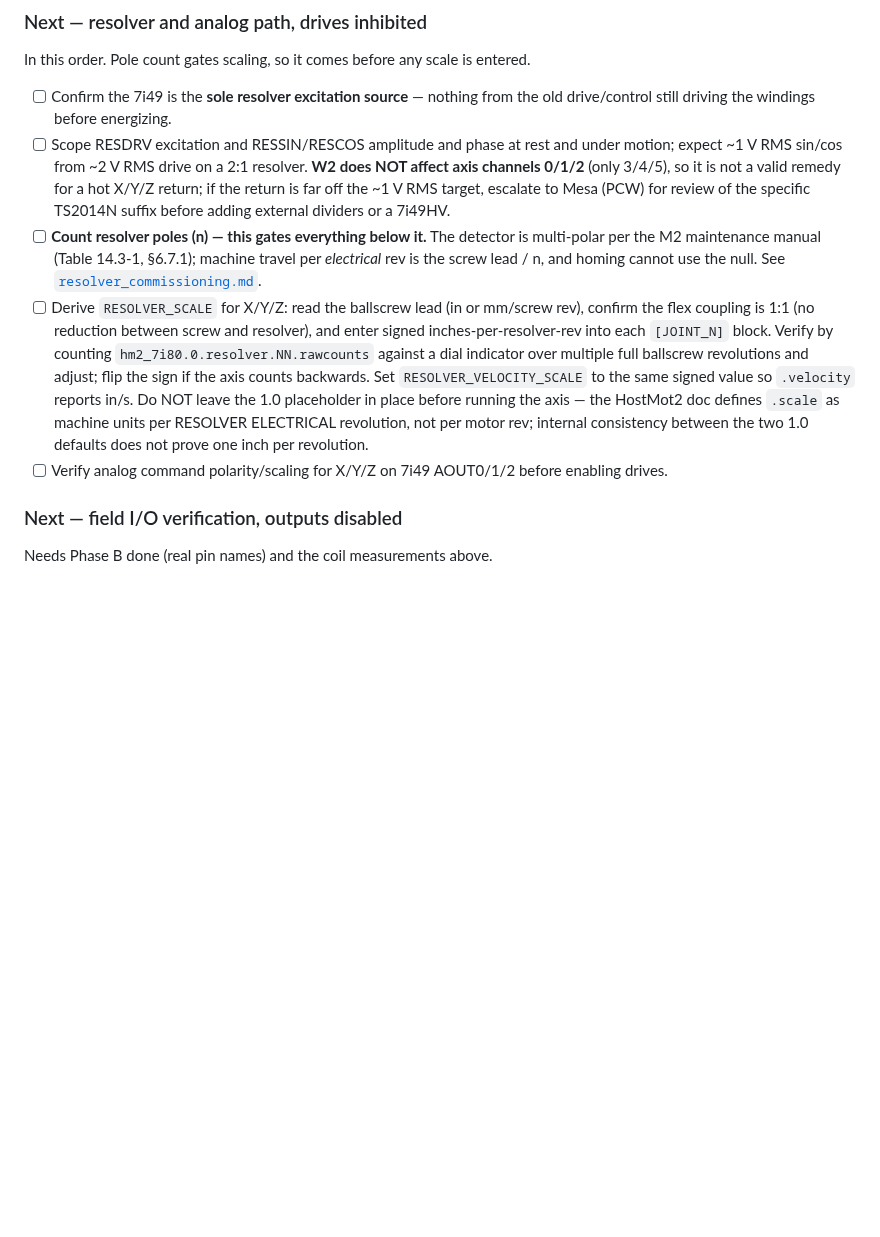
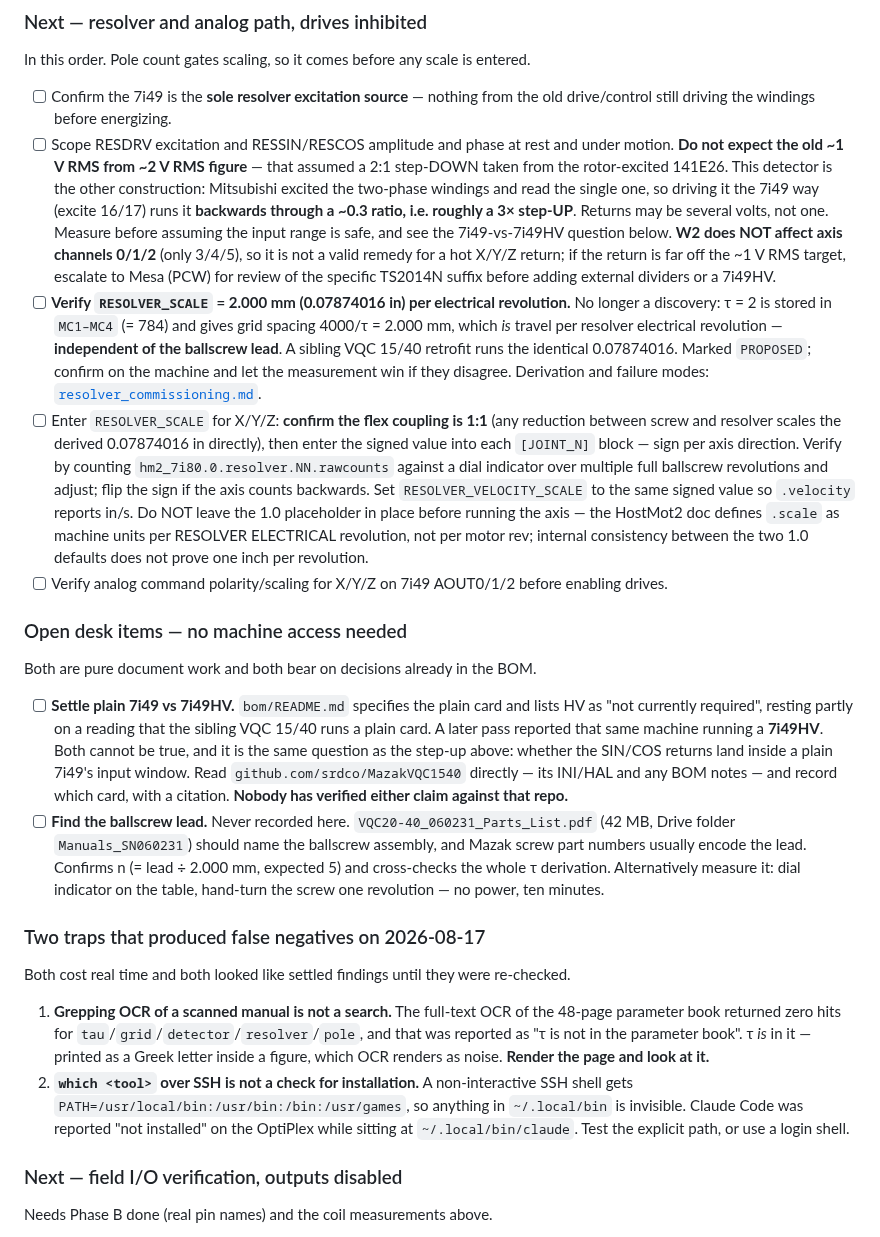
Before and after one commit to agant172/mazak-vqc20-linuxcnc-retrofit, a Markdown page: docs/project_status.md, the part around the change. Drawn GitHub-style; blank space fills up the shorter version.

Commit message:
Hand off the resolver thread: correct stale gating, record open desk items
Written so a session starting on the OptiPlex inherits today's state instead of
re-deriving it. Updates project_status.md rather than adding a parallel handoff
document, since project_status IS this repo's current-state file and a second
one would rot.

Three bullets in the resolver list were stale or actively misleading:

1. "Count resolver poles (n) -- this gates everything below it" is no longer
   true. tau = 2 is stored in MC1-MC4 and yields RESOLVER_SCALE = 2.000 mm per
   electrical revolution WITHOUT the ballscrew lead and without n. The bullet
   now asks for verification of a predicted value rather than a discovery.

2. The scale bullet asked the reader to go find the lead first. It now asks
   them to confirm the coupling is 1:1 -- the one remaining thing that would
   scale the derived value -- and enter the number.

3. The scope bullet told the reader to expect ~1 V RMS sin/cos from ~2 V RMS
   drive. That figure came from the rotor-excited 141E26 and points the WRONG
   WAY for this detector: Mitsubishi excited the two-phase windings and read
   the single one, so driving it the 7i49 way runs it backwards through a ~0.3
   ratio -- roughly a 3x step-UP. Returns may be several volts. Left as a
   measure-before-assuming warning rather than a new predicted number, because
   the reverse ratio has not been measured.

Adds the two open desk items, both document work: settling plain 7i49 vs
7i49HV (the BOM says plain, partly on a reading of the sibling machine that a
later pass contradicted -- neither claim verified against that repo), and
finding the ballscrew lead in the parts list.

Records two traps that produced false negatives today, because both looked
like findings until re-checked: grepping OCR of a scan is not a search (tau was
in a figure), and `which` over SSH is not an installation check (non-interactive
PATH excludes ~/.local/bin, which produced a wrong "Claude Code not installed"
on a box where it was already installed). CLAUDE.md gains the PATH note and
records that Claude Code IS available on the OptiPlex.

Co-Authored-By: Claude Opus 5 (1M context) <noreply@anthropic.com>

```diff
--- a/docs/project_status.md
+++ b/docs/project_status.md
@@ -182,10 +182,24 @@ energized.
 In this order. Pole count gates scaling, so it comes before any scale is entered.
 
 - [ ] Confirm the 7i49 is the **sole resolver excitation source** — nothing from the old drive/control still driving the windings before energizing.
-- [ ] Scope RESDRV excitation and RESSIN/RESCOS amplitude and phase at rest and under motion; expect ~1 V RMS sin/cos from ~2 V RMS drive on a 2:1 resolver. **W2 does NOT affect axis channels 0/1/2** (only 3/4/5), so it is not a valid remedy for a hot X/Y/Z return; if the return is far off the ~1 V RMS target, escalate to Mesa (PCW) for review of the specific TS2014N suffix before adding external dividers or a 7i49HV.
-- [ ] **Count resolver poles (n) — this gates everything below it.** The detector is multi-polar per the M2 maintenance manual (Table 14.3-1, §6.7.1); machine travel per *electrical* rev is the screw lead / n, and homing cannot use the null. See [`resolver_commissioning.md`](resolver_commissioning.md#test-1--nulls-per-mechanical-revolution-run-this-first-it-gates-scaling).
-- [ ] Derive `RESOLVER_SCALE` for X/Y/Z: read the ballscrew lead (in or mm/screw rev), confirm the flex coupling is 1:1 (no reduction between screw and resolver), and enter signed inches-per-resolver-rev into each `[JOINT_N]` block. Verify by counting `hm2_7i80.0.resolver.NN.rawcounts` against a dial indicator over multiple full ballscrew revolutions and adjust; flip the sign if the axis counts backwards. Set `RESOLVER_VELOCITY_SCALE` to the same signed value so `.velocity` reports in/s. Do NOT leave the 1.0 placeholder in place before running the axis — the HostMot2 doc defines `.scale` as machine units per RESOLVER ELECTRICAL revolution, not per motor rev; internal consistency between the two 1.0 defaults does not prove one inch per revolution.
+- [ ] Scope RESDRV excitation and RESSIN/RESCOS amplitude and phase at rest and under motion. **Do not expect the old ~1 V RMS from ~2 V RMS figure** — that assumed a 2:1 step-DOWN taken from the rotor-excited 141E26. This detector is the other construction: Mitsubishi excited the two-phase windings and read the single one, so driving it the 7i49 way (excite 16/17) runs it **backwards through a ~0.3 ratio, i.e. roughly a 3× step-UP**. Returns may be several volts, not one. Measure before assuming the input range is safe, and see the 7i49-vs-7i49HV question below. **W2 does NOT affect axis channels 0/1/2** (only 3/4/5), so it is not a valid remedy for a hot X/Y/Z return; if the return is far off the ~1 V RMS target, escalate to Mesa (PCW) for review of the specific TS2014N suffix before adding external dividers or a 7i49HV.
+- [ ] **Verify `RESOLVER_SCALE` = 2.000 mm (0.07874016 in) per electrical revolution.** No longer a discovery: τ = 2 is stored in `MC1–MC4` (= 784) and gives grid spacing 4000/τ = 2.000 mm, which *is* travel per resolver electrical revolution — **independent of the ballscrew lead**. A sibling VQC 15/40 retrofit runs the identical 0.07874016. Marked `PROPOSED`; confirm on the machine and let the measurement win if they disagree. Derivation and failure modes: [`resolver_commissioning.md`](resolver_commissioning.md#pole-count-and-resolver-scale-derived-from-τ).
+- [ ] Enter `RESOLVER_SCALE` for X/Y/Z: **confirm the flex coupling is 1:1** (any reduction between screw and resolver scales the derived 0.07874016 in directly), then enter the signed value into each `[JOINT_N]` block — sign per axis direction. Verify by counting `hm2_7i80.0.resolver.NN.rawcounts` against a dial indicator over multiple full ballscrew revolutions and adjust; flip the sign if the axis counts backwards. Set `RESOLVER_VELOCITY_SCALE` to the same signed value so `.velocity` reports in/s. Do NOT leave the 1.0 placeholder in place before running the axis — the HostMot2 doc defines `.scale` as machine units per RESOLVER ELECTRICAL revolution, not per motor rev; internal consistency between the two 1.0 defaults does not prove one inch per revolution.
 - [ ] Verify analog command polarity/scaling for X/Y/Z on 7i49 AOUT0/1/2 before enabling drives.
+
+### Open desk items — no machine access needed
+
+Both are pure document work and both bear on decisions already in the BOM.
+
+- [ ] **Settle plain 7i49 vs 7i49HV.** `bom/README.md` specifies the plain card and lists HV as "not currently required", resting partly on a reading that the sibling VQC 15/40 runs a plain card. A later pass reported that same machine running a **7i49HV**. Both cannot be true, and it is the same question as the step-up above: whether the SIN/COS returns land inside a plain 7i49's input window. Read `github.com/srdco/MazakVQC1540` directly — its INI/HAL and any BOM notes — and record which card, with a citation. **Nobody has verified either claim against that repo.**
+- [ ] **Find the ballscrew lead.** Never recorded here. `VQC20-40_060231_Parts_List.pdf` (42 MB, Drive folder `Manuals_SN060231`) should name the ballscrew assembly, and Mazak screw part numbers usually encode the lead. Confirms n (= lead ÷ 2.000 mm, expected 5) and cross-checks the whole τ derivation. Alternatively measure it: dial indicator on the table, hand-turn the screw one revolution — no power, ten minutes.
+
+### Two traps that produced false negatives on 2026-08-17
+
+Both cost real time and both looked like settled findings until they were re-checked.
+
+1. **Grepping OCR of a scanned manual is not a search.** The full-text OCR of the 48-page parameter book returned zero hits for `tau`/`grid`/`detector`/`resolver`/`pole`, and that was reported as "τ is not in the parameter book". τ *is* in it — printed as a Greek letter inside a figure, which OCR renders as noise. **Render the page and look at it.**
+2. **`which <tool>` over SSH is not a check for installation.** A non-interactive SSH shell gets `PATH=/usr/local/bin:/usr/bin:/bin:/usr/games`, so anything in `~/.local/bin` is invisible. Claude Code was reported "not installed" on the OptiPlex while sitting at `~/.local/bin/claude`. Test the explicit path, or use a login shell.
 
 ### Next — field I/O verification, outputs disabled
 
```
Also changed, not shown: CLAUDE.md (+7 -0 lines).
